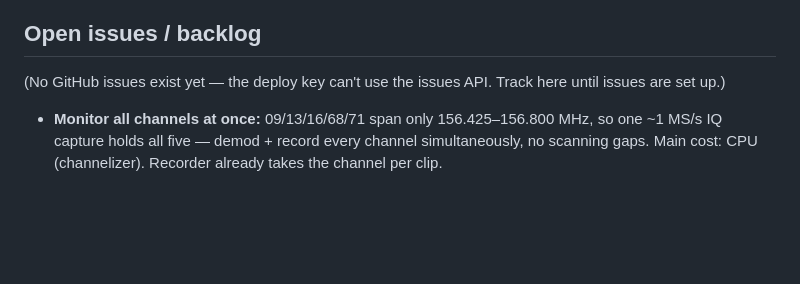
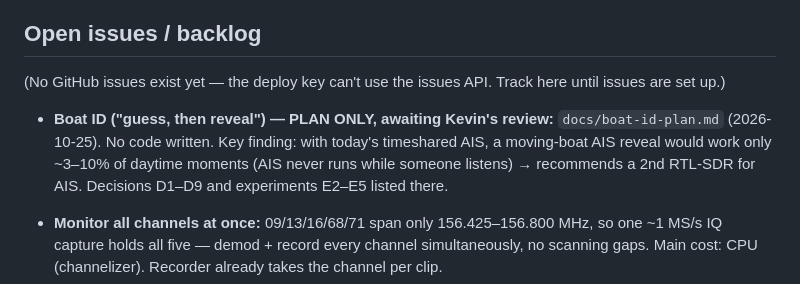
Before and after one commit to Jackrabbitdeliveries/navaos, a Markdown page: CLAUDE.md, the part around the change. GitHub-like rendering; blank space fills up the shorter version.

```diff
--- a/CLAUDE.md
+++ b/CLAUDE.md
@@ -418,6 +418,12 @@ metric = (8–16 kHz energy) − (0.3–3 kHz energy):
 (No GitHub issues exist yet — the deploy key can't use the issues API. Track
 here until issues are set up.)
 
+- **Boat ID ("guess, then reveal") — PLAN ONLY, awaiting Kevin's review:**
+  `docs/boat-id-plan.md` (2026-10-25). No code written. Key finding: with
+  today's timeshared AIS, a moving-boat AIS reveal would work only ~3–10% of
+  daytime moments (AIS never runs while someone listens) → recommends a 2nd
+  RTL-SDR for AIS. Decisions D1–D9 and experiments E2–E5 listed there.
+
 - **Monitor all channels at once:** 09/13/16/68/71 span only 156.425–156.800
   MHz, so one ~1 MS/s IQ capture holds all five — demod + record every
   channel simultaneously, no scanning gaps. Main cost: CPU (channelizer).
```
Also changed, not shown: docs/boat-id-plan.md (added, +450 -0 lines).
